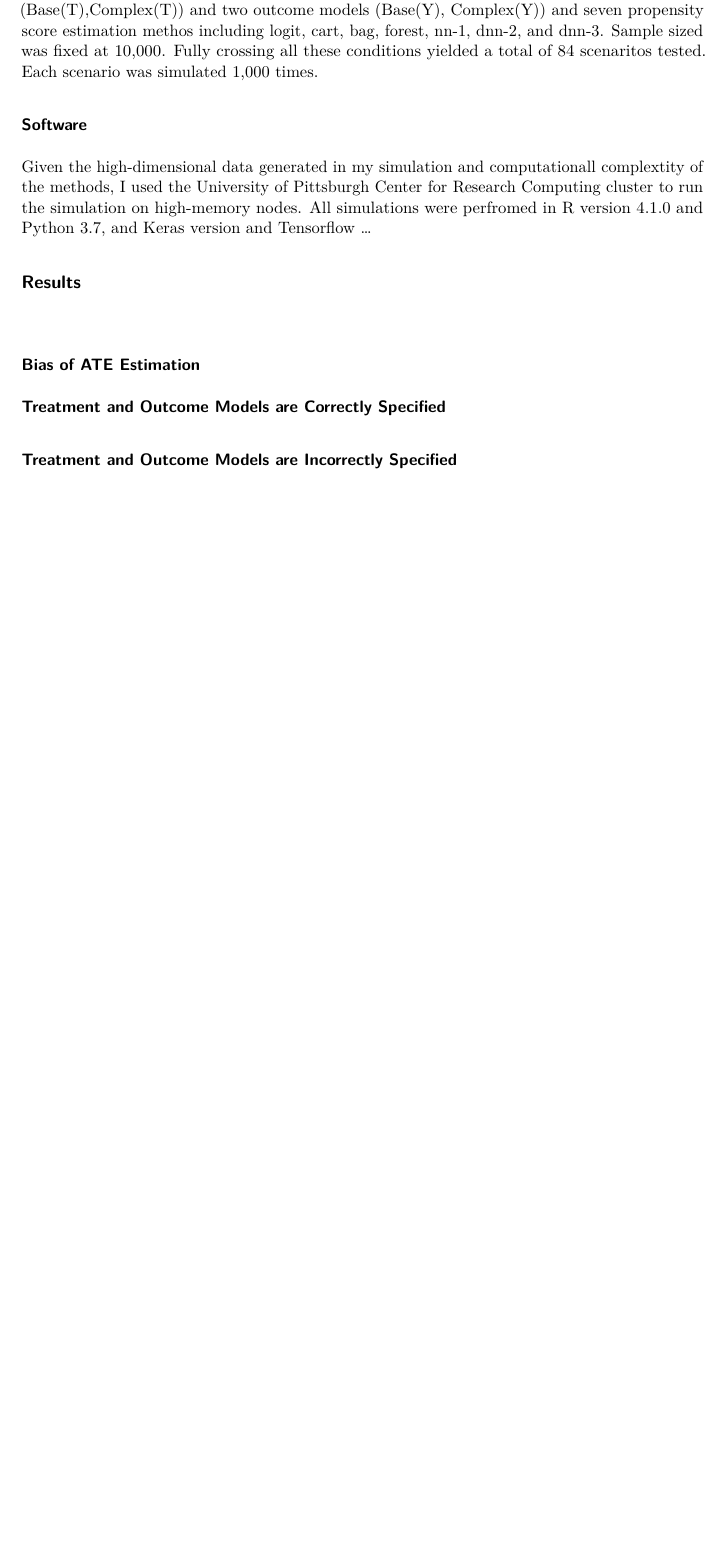
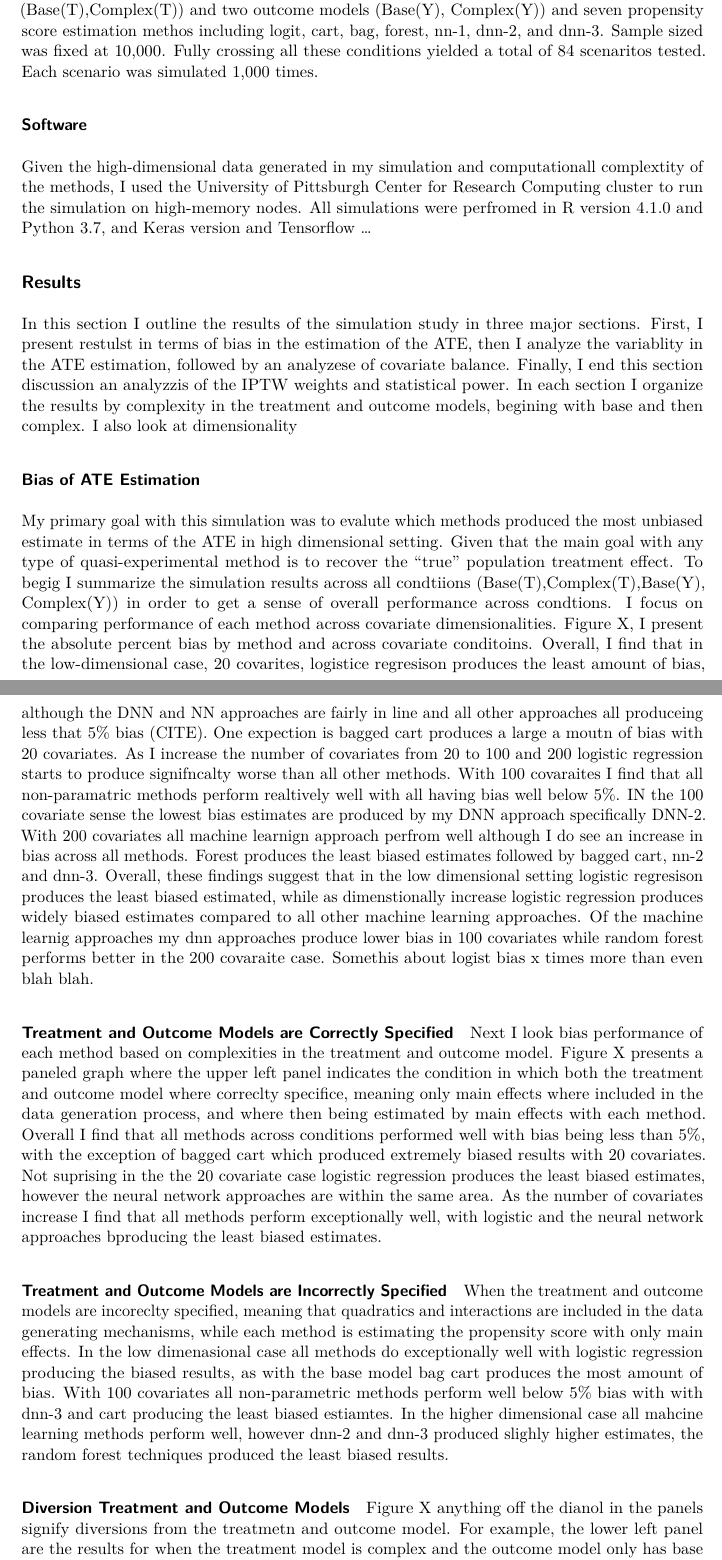
Before and after one commit to alberto-guzman/diss, a Quarto document (02-propensity_over.qmd): part of page 21 of 22 before the commit and two parts of pages 21 and 22 of 23 after it, the two joined at a grey line, cut so that both start at the same text, the shorter picture padded with empty space. Rendered offline with R 4.5, knitr and Pandoc in place of Quarto, then LaTeX, with nearby package versions; drawn as R Markdown's standard PDF in place of the format the file asks for.

Commit message:
drafted results bias ATE estimation

```diff
--- a/02-propensity_over.qmd
+++ b/02-propensity_over.qmd
@@ -380,13 +380,23 @@ Given the high-dimensional data generated in my simulation and computationall co
 
 ## Results
 
-###
+In this section I outline the results of the simulation study in three major sections. First, I present restulst in terms of bias in the estimation of the ATE, then I analyze the variablity in the ATE estimation, followed by an analyzese of covariate balance. Finally, I end this section discussion an analyzzis of the IPTW weights and statistical power. In each section I organize the results by complexity in the treatment and outcome models, begining with base and then complex. I also look at dimensionality
 
 ### Bias of ATE Estimation
 
+My primary goal with this simulation was to evalute which methods produced the most unbiased estimate in terms of the ATE in high dimensional setting. Given that the main goal with any type of quasi-experimental method is to recover the "true" population treatment effect. To begig I summarize the simulation results across all condtiions (Base(T),Complex(T),Base(Y), Complex(Y)) in order to get a sense of overall performance across condtions. I focus on comparing performance of each method across covariate dimensionalities. Figure X, I present the absolute percent bias by method and across covariate conditoins. Overall, I find that in the low-dimensional case, 20 covarites, logistice regresison produces the least amount of bias, although the DNN and NN approaches are fairly in line and all other approaches all produceing less that 5% bias (CITE). One expection is bagged cart produces a large a moutn of bias with 20 covariates. As I increase the number of covariates from 20 to 100 and 200 logistic regression starts to produce signifncalty worse than all other methods. With 100 covaraites I find that all non-paramatric methods perform realtively well with all having bias well below 5%. IN the 100 covariate sense the lowest bias estimates are produced by my DNN approach specifically DNN-2. With 200 covariates all machine learnign approach perfrom well although I do see an increase in bias across all methods. Forest produces the least biased estimates followed by bagged cart, nn-2 and dnn-3. Overall, these findings suggest that in the low dimensional setting logistic regresison produces the least biased estimated, while as dimenstionally increase logistic regression produces widely biased estimates compared to all other machine learning approaches. Of the machine learnig approaches my dnn approaches produce lower bias in 100 covariates while random forest performs better in the 200 covaraite case. Somethis about logist bias x times more than even blah blah.
+
 #### Treatment and Outcome Models are Correctly Specified
 
+Next I look bias performance of each method based on complexities in the treatment and outcome model. Figure X presents a paneled graph where the upper left panel indicates the condition in which both the treatment and outcome model where correclty specifice, meaning only main effects where included in the data generation process, and where then being estimated by main effects with each method. Overall I find that all methods across conditions performed well with bias being less than 5%, with the exception of bagged cart which produced extremely biased results with 20 covariates. Not suprising in the the 20 covariate case logistic regression produces the least biased estimates, however the neural network approaches are within the same area. As the number of covariates increase I find that all methods perform exceptionally well, with logistic and the neural network approaches bproducing the least biased estimates.
+
 #### Treatment and Outcome Models are Incorrectly Specified
+
+When the treatment and outcome models are incoreclty specified, meaning that quadratics and interactions are included in the data generating mechanisms, while each method is estimating the propensity score with only main effects. In the low dimenasional case all methods do exceptionally well with logistic regression producing the biased results, as with the base model bag cart produces the most amount of bias. With 100 covariates all non-parametric methods perform well below 5% bias with with dnn-3 and cart producing the least biased estiamtes. In the higher dimensional case all mahcine learning methods perform well, however dnn-2 and dnn-3 produced slighly higher estimates, the random forest techniques produced the least biased results.
+
+#### Diversion Treatment and Outcome Models
+
+Figure X anything off the dianol in the panels signify diversions from the treatmetn and outcome model. For example, the lower left panel are the results for when the treatment model is complex and the outcome model only has base terms. Overall i find that when complexities are in the outcome model affect bias performance compared to complexities in the treatment model. I find that the my dnn approach produces the least biased estimates in the scenario where complexities are indlued in the outcome model but not in the treatment model. Overall, bias perfromance appear to be sensitive to mispecfication in the outcome model, or when miscpeficaiton are present in both outcome and treatment model.
 
 ### Variability and Mean Squared Error (MSE) of ATE Estimation
 
```
Also changed, not shown: 02-propensity_over.qmd (3 more changed lines).
